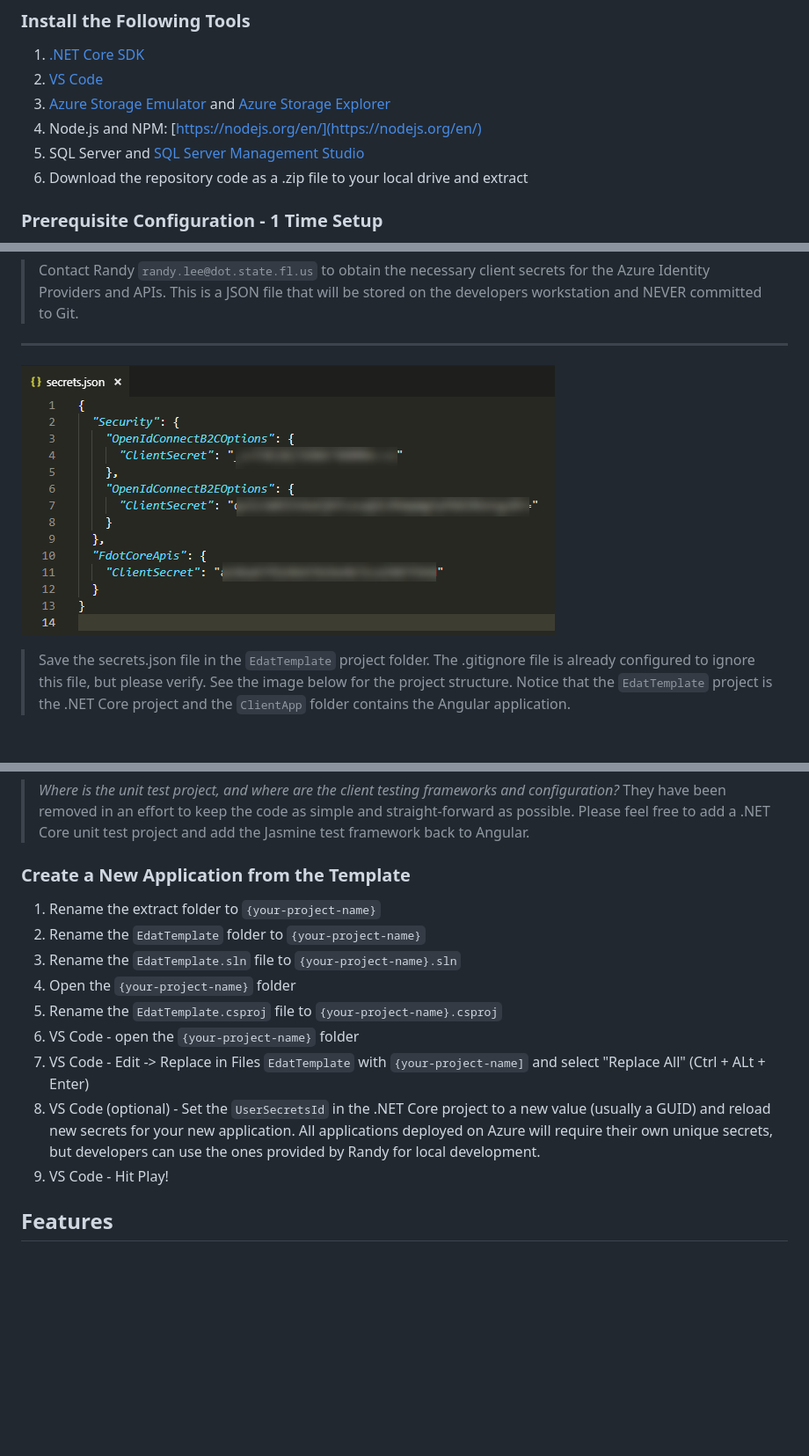
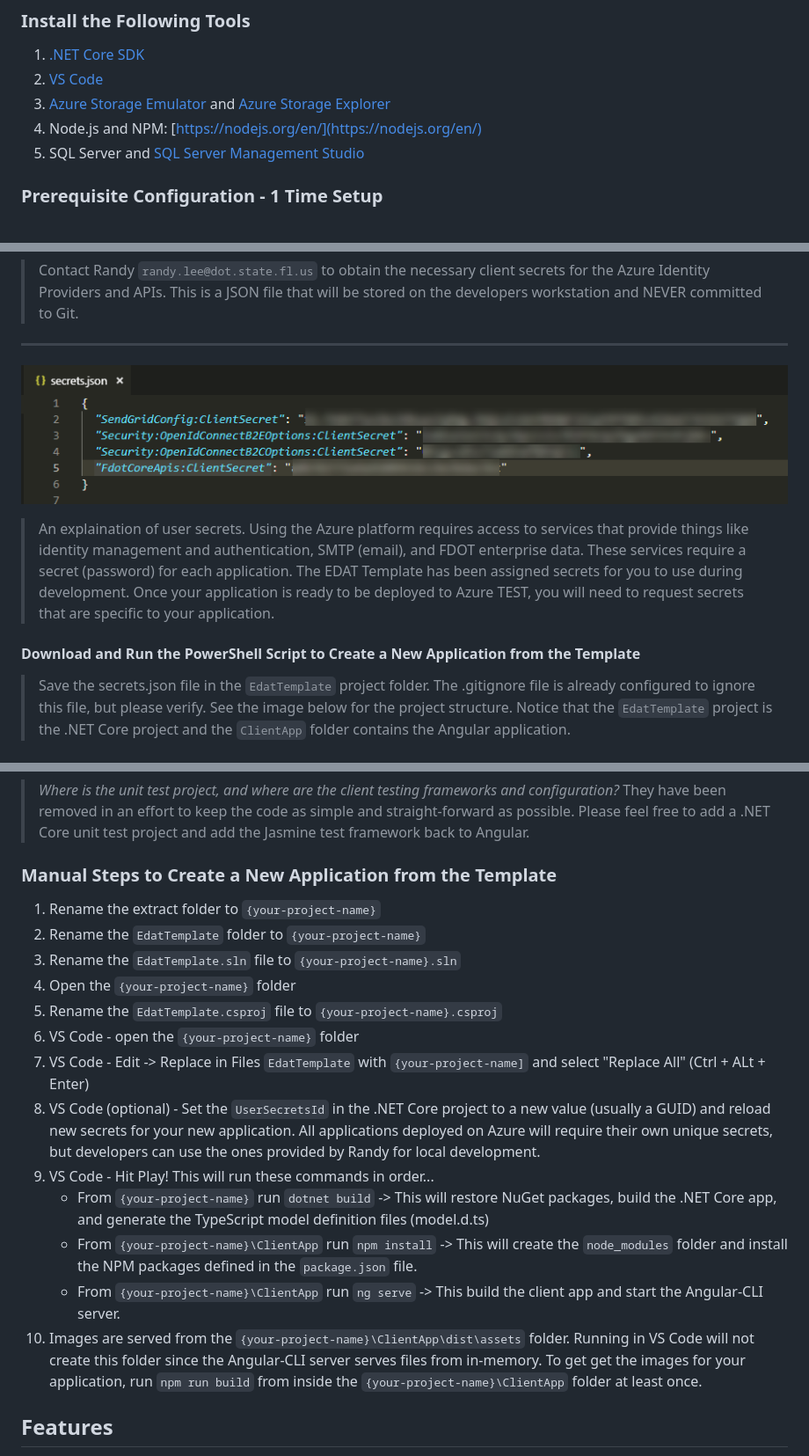
Before and after one commit to stevenpencle/D6-LOA, a Markdown page: README.md, 3 parts joined by grey strips. Shown: that part at 88% size. GitHub-like rendering; pictures changed too: Documentation/secrets_json.png; blank space fills up the shorter version.

```diff
--- a/README.md
+++ b/README.md
@@ -18,7 +18,6 @@ This is a template starter application with an Angular.io SPA front-end and .NET
 3. [Azure Storage Emulator](https://docs.microsoft.com/en-us/azure/storage/common/storage-use-emulator) and [Azure Storage Explorer](https://azure.microsoft.com/en-us/features/storage-explorer/)
 4. Node.js and NPM: [https://nodejs.org/en/](https://nodejs.org/en/)
 5. SQL Server and [SQL Server Management Studio](https://docs.microsoft.com/en-us/sql/ssms/download-sql-server-management-studio-ssms?view=sql-server-2017)
-6. Download the repository code as a .zip file to your local drive and extract
 
 ### Prerequisite Configuration - 1 Time Setup
 
@@ -39,6 +38,10 @@ This is a template starter application with an Angular.io SPA front-end and .NET
 ---
 
 ![alt text](Documentation/secrets_json.png "secrets.json file you will need")
+
+> An explaination of user secrets. Using the Azure platform requires access to services that provide things like identity management and authentication, SMTP (email), and FDOT enterprise data. These services require a secret (password) for each application. The EDAT Template has been assigned secrets for you to use during development. Once your application is ready to be deployed to Azure TEST, you will need to request secrets that are specific to your application.
+
+#### Download and Run the PowerShell Script to Create a New Application from the Template
 
 > Save the secrets.json file in the `EdatTemplate` project folder. The .gitignore file is already configured to ignore this file, but please verify. See the image below for the project structure. Notice that the `EdatTemplate` project is the .NET Core project and the `ClientApp` folder contains the Angular application.
 
@@ -78,7 +81,7 @@ This is a template starter application with an Angular.io SPA front-end and .NET
 
 > _Where is the unit test project, and where are the client testing frameworks and configuration?_ They have been removed in an effort to keep the code as simple and straight-forward as possible. Please feel free to add a .NET Core unit test project and add the Jasmine test framework back to Angular.
 
-### Create a New Application from the Template
+### Manual Steps to Create a New Application from the Template
 
 1. Rename the extract folder to `{your-project-name}`
 2. Rename the `EdatTemplate` folder to `{your-project-name}`
@@ -88,7 +91,11 @@ This is a template starter application with an Angular.io SPA front-end and .NET
 6. VS Code - open the `{your-project-name}` folder
 7. VS Code - Edit -> Replace in Files `EdatTemplate` with `{your-project-name]` and select "Replace All" (Ctrl + ALt + Enter)
 8. VS Code (optional) - Set the `UserSecretsId` in the .NET Core project to a new value (usually a GUID) and reload new secrets for your new application. All applications deployed on Azure will require their own unique secrets, but developers can use the ones provided by Randy for local development.
-9. VS Code - Hit Play!
+9. VS Code - Hit Play! This will run these commands in order...
+   - From `{your-project-name}` run `dotnet build` -> This will restore NuGet packages, build the .NET Core app, and generate the TypeScript model definition files (model.d.ts)
+   - From `{your-project-name}\ClientApp` run `npm install` -> This will create the `node_modules` folder and install the NPM packages defined in the `package.json` file.
+   - From `{your-project-name}\ClientApp` run `ng serve` -> This build the client app and start the Angular-CLI server.
+10. Images are served from the `{your-project-name}\ClientApp\dist\assets` folder. Running in VS Code will not create this folder since the Angular-CLI server serves files from in-memory. To get get the images for your application, run `npm run build` from inside the `{your-project-name}\ClientApp` folder at least once.
 
 ## Features
 
```
